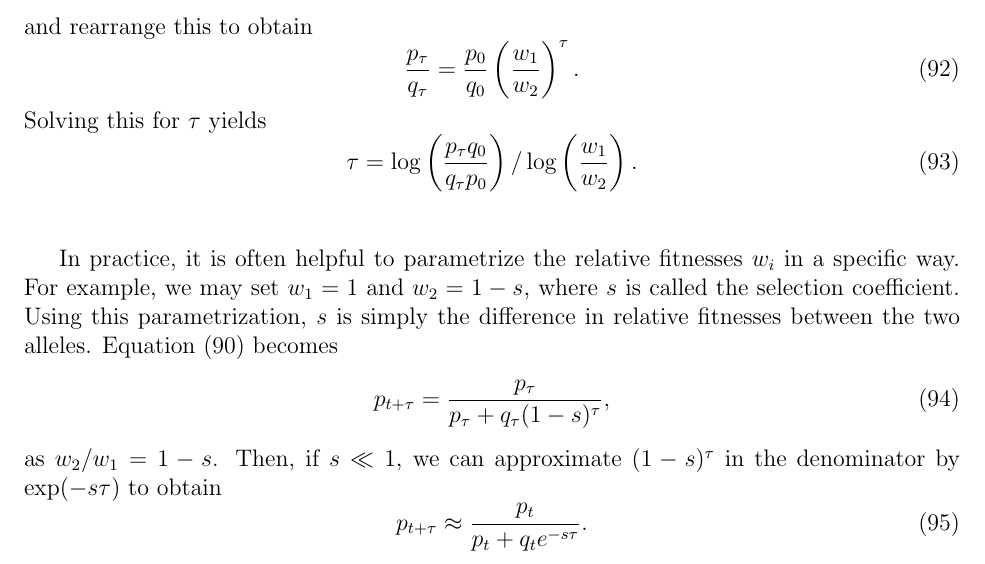
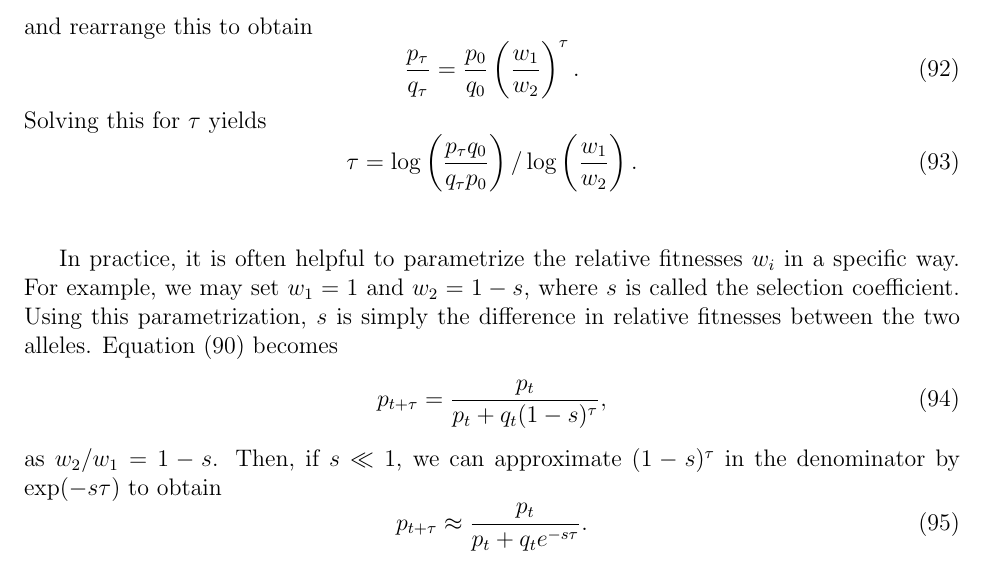
Before and after one commit to cooplab/popgen-notes, a LaTeX document (popgen_notes.tex): part of page 34 of 64, cut so that both start at the same text. Compiled offline with pdfLaTeX.

Commit message:
Fixed eqn. (94) [confusion of t and tau].

```diff
--- a/popgen_notes.tex
+++ b/popgen_notes.tex
@@ -1575,7 +1575,7 @@ Solving this for $\tau$ yields
 In practice, it is often helpful to parametrize the relative fitnesses $w_i$ in a specific way. For example, we may set $w_1 = 1$ and $w_2 = 1 - s$, where $s$ is called the selection coefficient. Using this parametrization, $s$ is simply the difference in relative fitnesses between the two alleles. Equation \eqref{eq:haploid_tau_gen} becomes
 \begin{equation}
 	\label{eq:haploid_tau_gen_expl}
-	p_{t+\tau} = \frac{p_{\tau}}{p_{\tau} + q_{\tau} (1 - s)^{\tau}},
+	p_{t+\tau} = \frac{p_{t}}{p_{t} + q_{t} (1 - s)^{\tau}},
 \end{equation}
 as $w_2 / w_1 = 1 - s$. Then, if $s \ll 1$, we can approximate $(1-s)^{\tau}$ in the denominator by $\exp(-s\tau)$ to obtain
 \begin{equation} \label{eq:haploid_logistic growth}
```
Also changed, not shown: popgen_notes.pdf.
